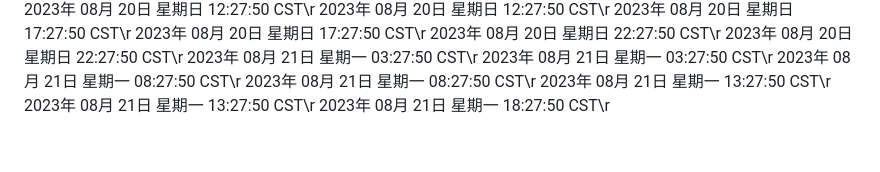
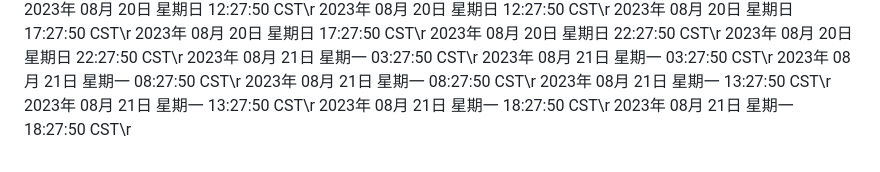
Before and after one commit to ashen-23/ashen_boring, a Markdown page: README.md, the part around the change. Rendered like a GitHub page.

Commit message:
2023年 08月 21日 星期一 18:27:50 CST

```diff
--- a/README.md
+++ b/README.md
@@ -894,3 +894,4 @@ nohup python3 github.py >log.txt 2>&1 &
 2023年 08月 21日 星期一 13:27:50 CST\r
 2023年 08月 21日 星期一 13:27:50 CST\r
 2023年 08月 21日 星期一 18:27:50 CST\r
+2023年 08月 21日 星期一 18:27:50 CST\r
```
